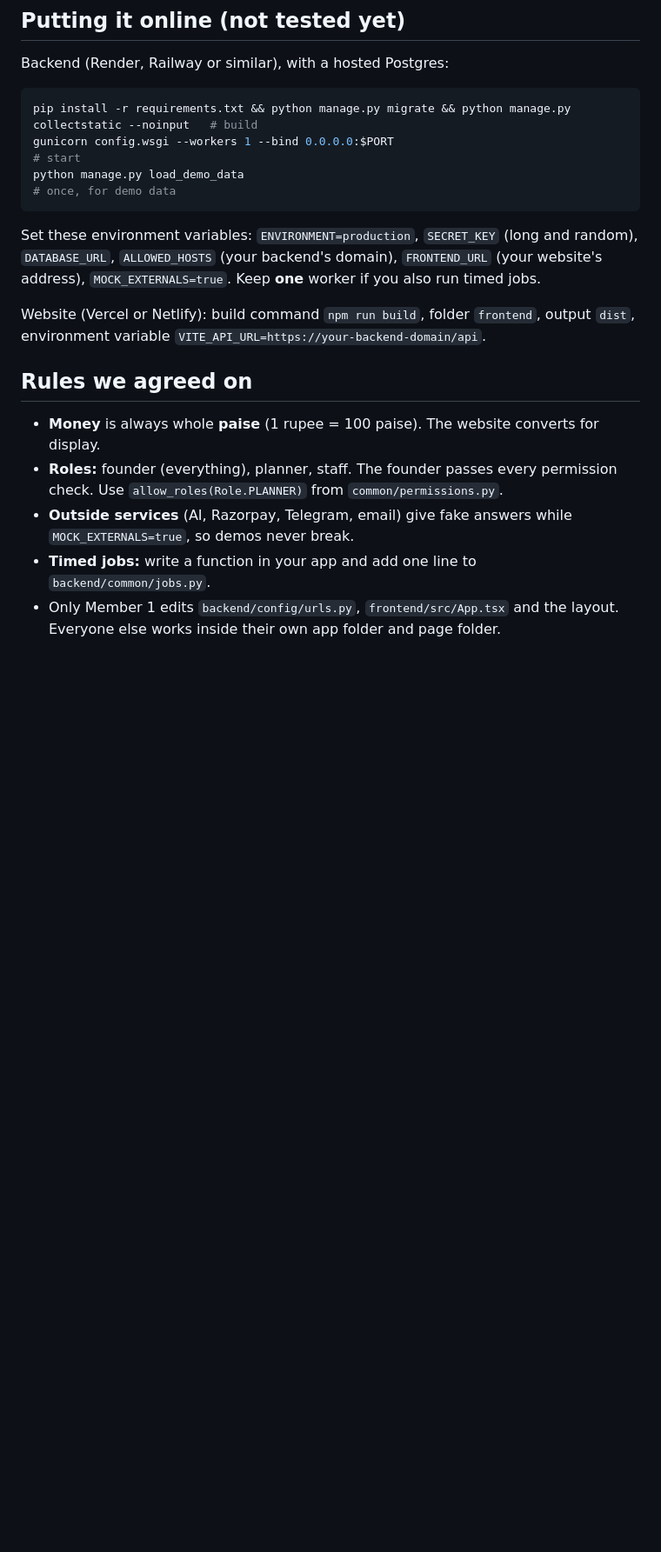
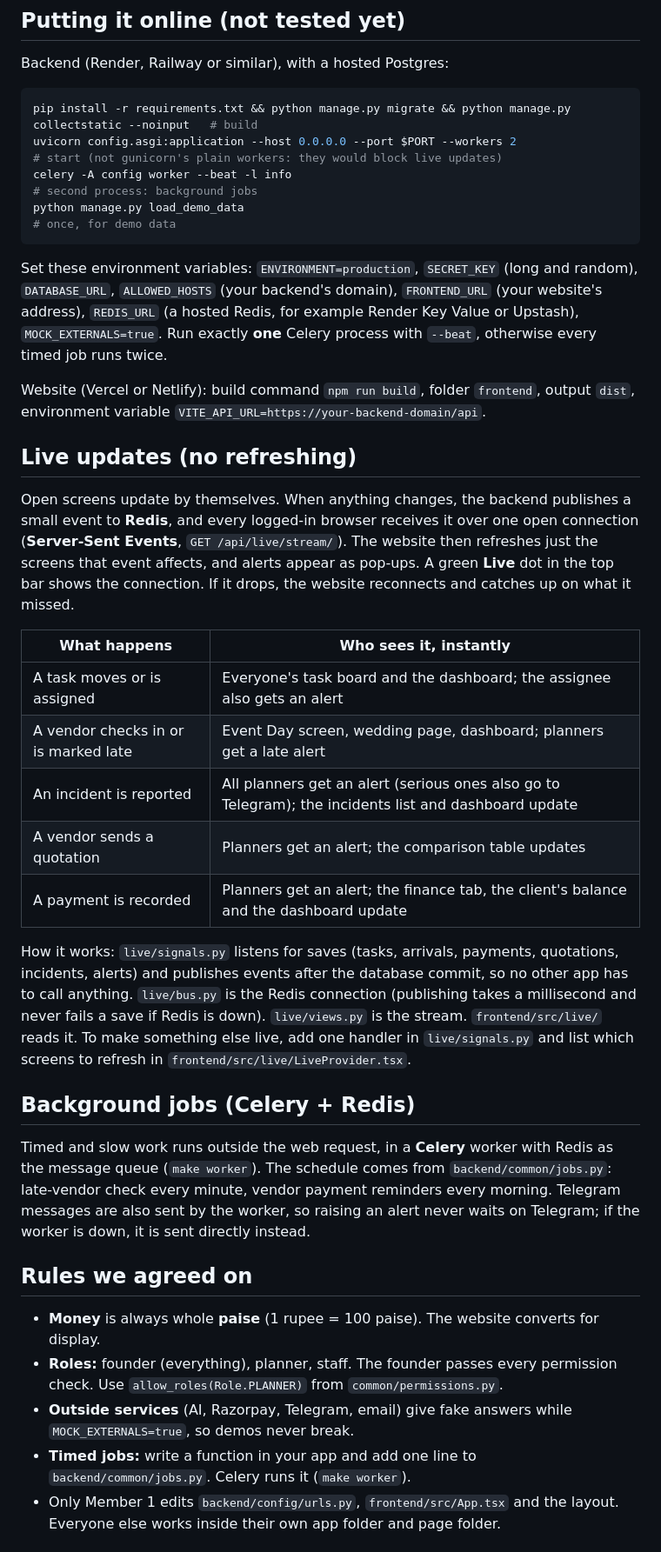
Before and after one commit to Gokulakrishnan610/KalyaanaMaalai, a Markdown page: README.md, the part around one of its changes. Shown at 87% size. Drawn GitHub-style; blank space fills up the shorter version.

Commit message:
Document live updates, incidents and background jobs

````diff
--- a/README.md
+++ b/README.md
@@ -124,20 +129,39 @@ Backend (Render, Railway or similar), with a hosted Postgres:
 
 ```bash
 pip install -r requirements.txt && python manage.py migrate && python manage.py collectstatic --noinput   # build
-gunicorn config.wsgi --workers 1 --bind 0.0.0.0:$PORT                                                      # start
+uvicorn config.asgi:application --host 0.0.0.0 --port $PORT --workers 2                                    # start (not gunicorn's plain workers: they would block live updates)
+celery -A config worker --beat -l info                                                                     # second process: background jobs
 python manage.py load_demo_data                                                                            # once, for demo data
 ```
 
-Set these environment variables: `ENVIRONMENT=production`, `SECRET_KEY` (long and random), `DATABASE_URL`, `ALLOWED_HOSTS` (your backend's domain), `FRONTEND_URL` (your website's address), `MOCK_EXTERNALS=true`. Keep **one** worker if you also run timed jobs.
+Set these environment variables: `ENVIRONMENT=production`, `SECRET_KEY` (long and random), `DATABASE_URL`, `ALLOWED_HOSTS` (your backend's domain), `FRONTEND_URL` (your website's address), `REDIS_URL` (a hosted Redis, for example Render Key Value or Upstash), `MOCK_EXTERNALS=true`. Run exactly **one** Celery process with `--beat`, otherwise every timed job runs twice.
 
 Website (Vercel or Netlify): build command `npm run build`, folder `frontend`, output `dist`, environment variable `VITE_API_URL=https://your-backend-domain/api`.
+
+## Live updates (no refreshing)
+
+Open screens update by themselves. When anything changes, the backend publishes a small event to **Redis**, and every logged-in browser receives it over one open connection (**Server-Sent Events**, `GET /api/live/stream/`). The website then refreshes just the screens that event affects, and alerts appear as pop-ups. A green **Live** dot in the top bar shows the connection. If it drops, the website reconnects and catches up on what it missed.
+
+| What happens | Who sees it, instantly |
+|---|---|
+| A task moves or is assigned | Everyone's task board and the dashboard; the assignee also gets an alert |
+| A vendor checks in or is marked late | Event Day screen, wedding page, dashboard; planners get a late alert |
+| An incident is reported | All planners get an alert (serious ones also go to Telegram); the incidents list and dashboard update |
+| A vendor sends a quotation | Planners get an alert; the comparison table updates |
+| A payment is recorded | Planners get an alert; the finance tab, the client's balance and the dashboard update |
+
+How it works: `live/signals.py` listens for saves (tasks, arrivals, payments, quotations, incidents, alerts) and publishes events after the database commit, so no other app has to call anything. `live/bus.py` is the Redis connection (publishing takes a millisecond and never fails a save if Redis is down). `live/views.py` is the stream. `frontend/src/live/` reads it. To make something else live, add one handler in `live/signals.py` and list which screens to refresh in `frontend/src/live/LiveProvider.tsx`.
+
+## Background jobs (Celery + Redis)
+
+Timed and slow work runs outside the web request, in a **Celery** worker with Redis as the message queue (`make worker`). The schedule comes from `backend/common/jobs.py`: late-vendor check every minute, vendor payment reminders every morning. Telegram messages are also sent by the worker, so raising an alert never waits on Telegram; if the worker is down, it is sent directly instead.
 
 ## Rules we agreed on
 
 - **Money** is always whole **paise** (1 rupee = 100 paise). The website converts for display.
 - **Roles:** founder (everything), planner, staff. The founder passes every permission check. Use `allow_roles(Role.PLANNER)` from `common/permissions.py`.
 - **Outside services** (AI, Razorpay, Telegram, email) give fake answers while `MOCK_EXTERNALS=true`, so demos never break.
-- **Timed jobs:** write a function in your app and add one line to `backend/common/jobs.py`.
+- **Timed jobs:** write a function in your app and add one line to `backend/common/jobs.py`. Celery runs it (`make worker`).
 - Only Member 1 edits `backend/config/urls.py`, `frontend/src/App.tsx` and the layout. Everyone else works inside their own app folder and page folder.
 
 ## Branches and commits
````
Also changed, not shown: other parts of README.md (+13 -8 lines).
